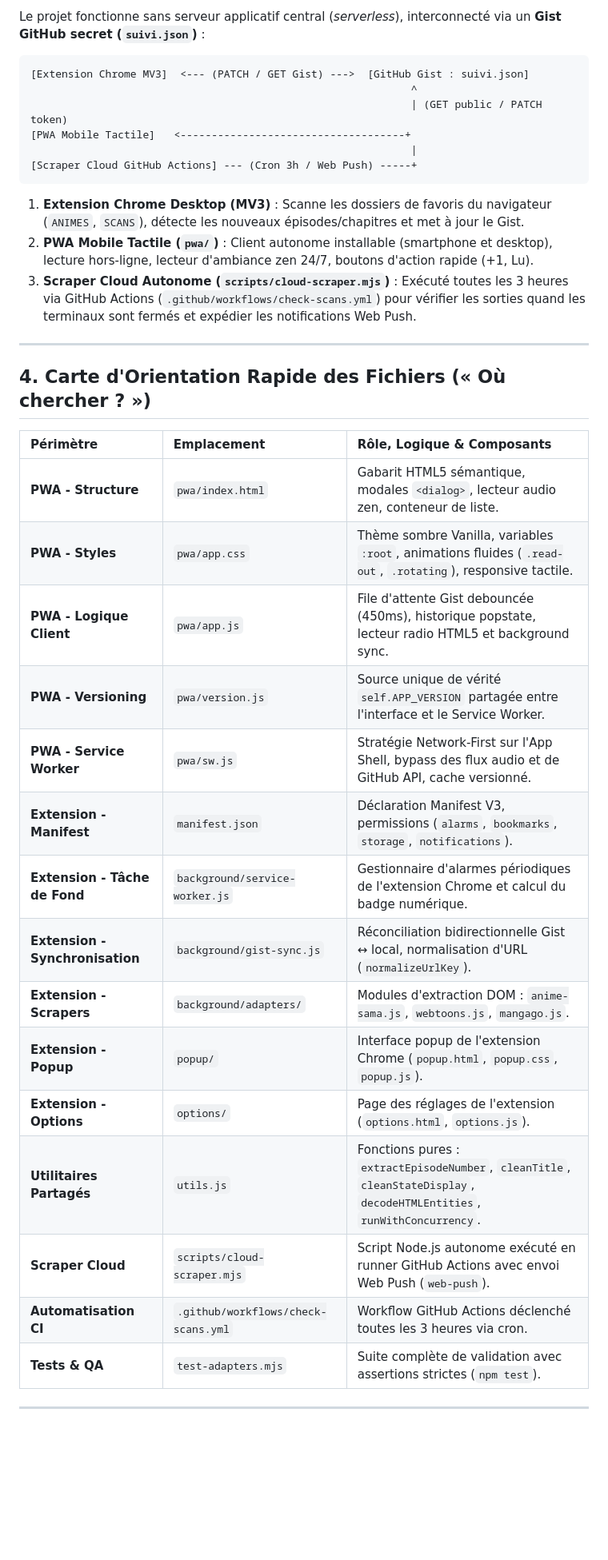
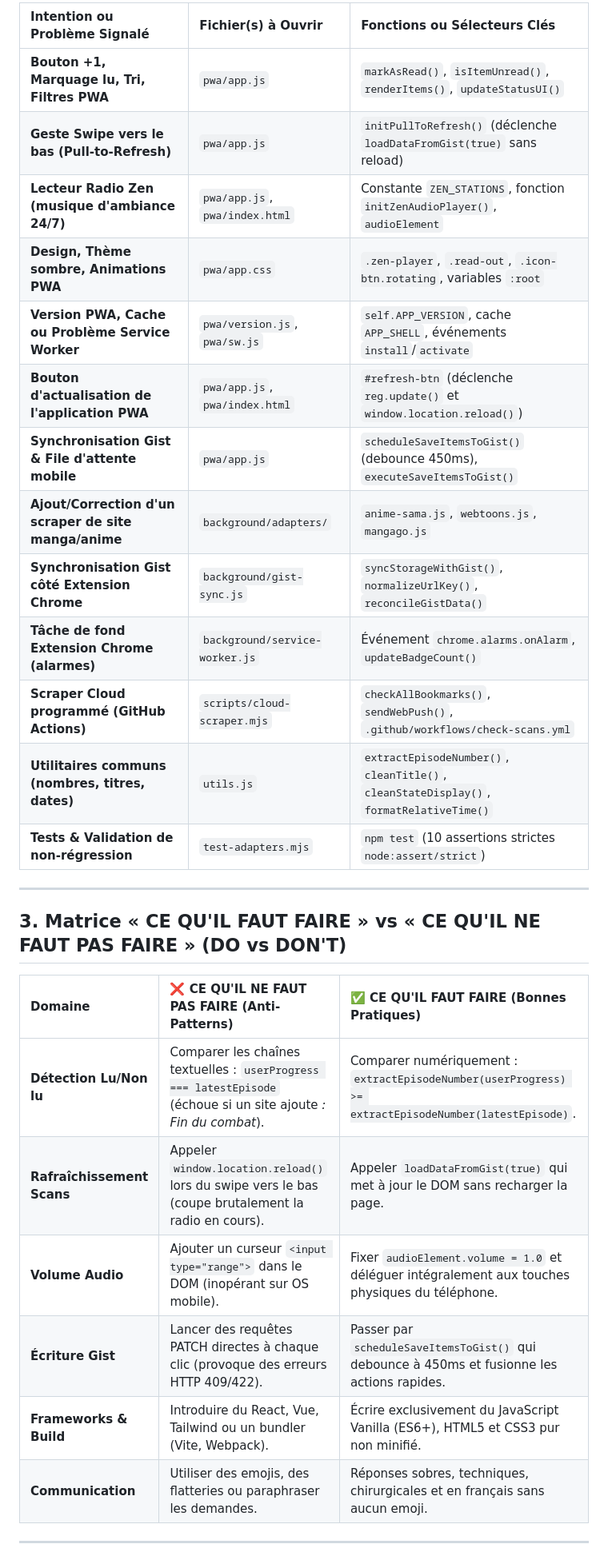
Before and after one commit to Lionization/Check-Anime-Scan, a Markdown page: .agents/AGENTS.md, the part around one of its changes. Shown at 80% size. Drawn GitHub-style; blank space fills up the shorter version.

````diff
--- a/.agents/AGENTS.md
+++ b/.agents/AGENTS.md
@@ -30,40 +43,32 @@ Il est formellement interdit de déroger aux règles suivantes :
 
-Le projet fonctionne sans serveur applicatif central (*serverless*), interconnecté via un **Gist GitHub secret (`suivi.json`)** :
-
-```text
-[Extension Chrome MV3]  <--- (PATCH / GET Gist) --->  [GitHub Gist : suivi.json]
-                                                             ^
-                                                             | (GET public / PATCH token)
-[PWA Mobile Tactile]   <------------------------------------+
-                                                             |
-[Scraper Cloud GitHub Actions] --- (Cron 3h / Web Push) -----+
-```
-
-1. **Extension Chrome Desktop (MV3)** : Scanne les dossiers de favoris du navigateur (`ANIMES`, `SCANS`), détecte les nouveaux épisodes/chapitres et met à jour le Gist.
-2. **PWA Mobile Tactile (`pwa/`)** : Client autonome installable (smartphone et desktop), lecture hors-ligne, lecteur d'ambiance zen 24/7, boutons d'action rapide (+1, Lu).
-3. **Scraper Cloud Autonome (`scripts/cloud-scraper.mjs`)** : Exécuté toutes les 3 heures via GitHub Actions (`.github/workflows/check-scans.yml`) pour vérifier les sorties quand les terminaux sont fermés et expédier les notifications Web Push.
+| Intention ou Problème Signalé | Fichier(s) à Ouvrir | Fonctions ou Sélecteurs Clés |
+| :--- | :--- | :--- |
+| **Bouton +1, Marquage lu, Tri, Filtres PWA** | `pwa/app.js` | `markAsRead()`, `isItemUnread()`, `renderItems()`, `updateStatusUI()` |
+| **Geste Swipe vers le bas (Pull-to-Refresh)** | `pwa/app.js` | `initPullToRefresh()` (déclenche `loadDataFromGist(true)` sans reload) |
+| **Lecteur Radio Zen (musique d'ambiance 24/7)** | `pwa/app.js`, `pwa/index.html` | Constante `ZEN_STATIONS`, fonction `initZenAudioPlayer()`, `audioElement` |
+| **Design, Thème sombre, Animations PWA** | `pwa/app.css` | `.zen-player`, `.read-out`, `.icon-btn.rotating`, variables `:root` |
+| **Version PWA, Cache ou Problème Service Worker** | `pwa/version.js`, `pwa/sw.js` | `self.APP_VERSION`, cache `APP_SHELL`, événements `install`/`activate` |
+| **Bouton d'actualisation de l'application PWA** | `pwa/app.js`, `pwa/index.html` | `#refresh-btn` (déclenche `reg.update()` et `window.location.reload()`) |
+| **Synchronisation Gist & File d'attente mobile** | `pwa/app.js` | `scheduleSaveItemsToGist()` (debounce 450ms), `executeSaveItemsToGist()` |
+| **Ajout/Correction d'un scraper de site manga/anime**| `background/adapters/` | `anime-sama.js`, `webtoons.js`, `mangago.js` |
+| **Synchronisation Gist côté Extension Chrome** | `background/gist-sync.js` | `syncStorageWithGist()`, `normalizeUrlKey()`, `reconcileGistData()` |
+| **Tâche de fond Extension Chrome (alarmes)** | `background/service-worker.js`| Événement `chrome.alarms.onAlarm`, `updateBadgeCount()` |
+| **Scraper Cloud programmé (GitHub Actions)** | `scripts/cloud-scraper.mjs` | `checkAllBookmarks()`, `sendWebPush()`, `.github/workflows/check-scans.yml` |
+| **Utilitaires communs (nombres, titres, dates)** | `utils.js` | `extractEpisodeNumber()`, `cleanTitle()`, `cleanStateDisplay()`, `formatRelativeTime()` |
+| **Tests & Validation de non-régression** | `test-adapters.mjs` | `npm test` (10 assertions strictes `node:assert/strict`) |
 
 ---
 
-## 4. Carte d'Orientation Rapide des Fichiers (« Où chercher ? »)
+## 3. Matrice « CE QU'IL FAUT FAIRE » vs « CE QU'IL NE FAUT PAS FAIRE » (DO vs DON'T)
 
-| Périmètre | Emplacement | Rôle, Logique & Composants |
+| Domaine | ❌ CE QU'IL NE FAUT PAS FAIRE (Anti-Patterns) | ✅ CE QU'IL FAUT FAIRE (Bonnes Pratiques) |
 | :--- | :--- | :--- |
-| **PWA - Structure** | `pwa/index.html` | Gabarit HTML5 sémantique, modales `<dialog>`, lecteur audio zen, conteneur de liste. |
-| **PWA - Styles** | `pwa/app.css` | Thème sombre Vanilla, variables `:root`, animations fluides (`.read-out`, `.rotating`), responsive tactile. |
-| **PWA - Logique Client** | `pwa/app.js` | File d'attente Gist debouncée (450ms), historique popstate, lecteur radio HTML5 et background sync. |
-| **PWA - Versioning** | `pwa/version.js` | Source unique de vérité `self.APP_VERSION` partagée entre l'interface et le Service Worker. |
-| **PWA - Service Worker** | `pwa/sw.js` | Stratégie Network-First sur l'App Shell, bypass des flux audio et de GitHub API, cache versionné. |
-| **Extension - Manifest** | `manifest.json` | Déclaration Manifest V3, permissions (`alarms`, `bookmarks`, `storage`, `notifications`). |
-| **Extension - Tâche de Fond** | `background/service-worker.js` | Gestionnaire d'alarmes périodiques de l'extension Chrome et calcul du badge numérique. |
-| **Extension - Synchronisation** | `background/gist-sync.js` | Réconciliation bidirectionnelle Gist ↔ local, normalisation d'URL (`normalizeUrlKey`). |
-| **Extension - Scrapers** | `background/adapters/` | Modules d'extraction DOM : `anime-sama.js`, `webtoons.js`, `mangago.js`. |
-| **Extension - Popup** | `popup/` | Interface popup de l'extension Chrome (`popup.html`, `popup.css`, `popup.js`). |
-| **Extension - Options** | `options/` | Page des réglages de l'extension (`options.html`, `options.js`). |
-| **Utilitaires Partagés** | `utils.js` | Fonctions pures : `extractEpisodeNumber`, `cleanTitle`, `cleanStateDisplay`, `decodeHTMLEntities`, `runWithConcurrency`. |
-| **Scraper Cloud** | `scripts/cloud-scraper.mjs` | Script Node.js autonome exécuté en runner GitHub Actions avec envoi Web Push (`web-push`). |
-| **Automatisation CI** | `.github/workflows/check-scans.yml` | Workflow GitHub Actions déclenché toutes les 3 heures via cron. |
-| **Tests & QA** | `test-adapters.mjs` | Suite complète de validation avec assertions strictes (`npm test`). |
+| **Détection Lu/Non lu** | Comparer les chaînes textuelles : `userProgress === latestEpisode` (échoue si un site ajoute *: Fin du combat*). | Comparer numériquement : `extractEpisodeNumber(userProgress) >= extractEpisodeNumber(latestEpisode)`. |
+| **Rafraîchissement Scans**| Appeler `window.location.reload()` lors du swipe vers le bas (coupe brutalement la radio en cours). | Appeler `loadDataFromGist(true)` qui met à jour le DOM sans recharger la page. |
+| **Volume Audio** | Ajouter un curseur `<input type="range">` dans le DOM (inopérant sur OS mobile). | Fixer `audioElement.volume = 1.0` et déléguer intégralement aux touches physiques du téléphone. |
+| **Écriture Gist** | Lancer des requêtes PATCH directes à chaque clic (provoque des erreurs HTTP 409/422). | Passer par `scheduleSaveItemsToGist()` qui debounce à 450ms et fusionne les actions rapides. |
+| **Frameworks & Build** | Introduire du React, Vue, Tailwind ou un bundler (Vite, Webpack). | Écrire exclusivement du JavaScript Vanilla (ES6+), HTML5 et CSS3 pur non minifié. |
+| **Communication** | Utiliser des emojis, des flatteries ou paraphraser les demandes. | Réponses sobres, techniques, chirurgicales et en français sans aucun emoji. |
 
 ---
 
````
Also changed, not shown: other parts of .agents/AGENTS.md (+59 -72 lines).
